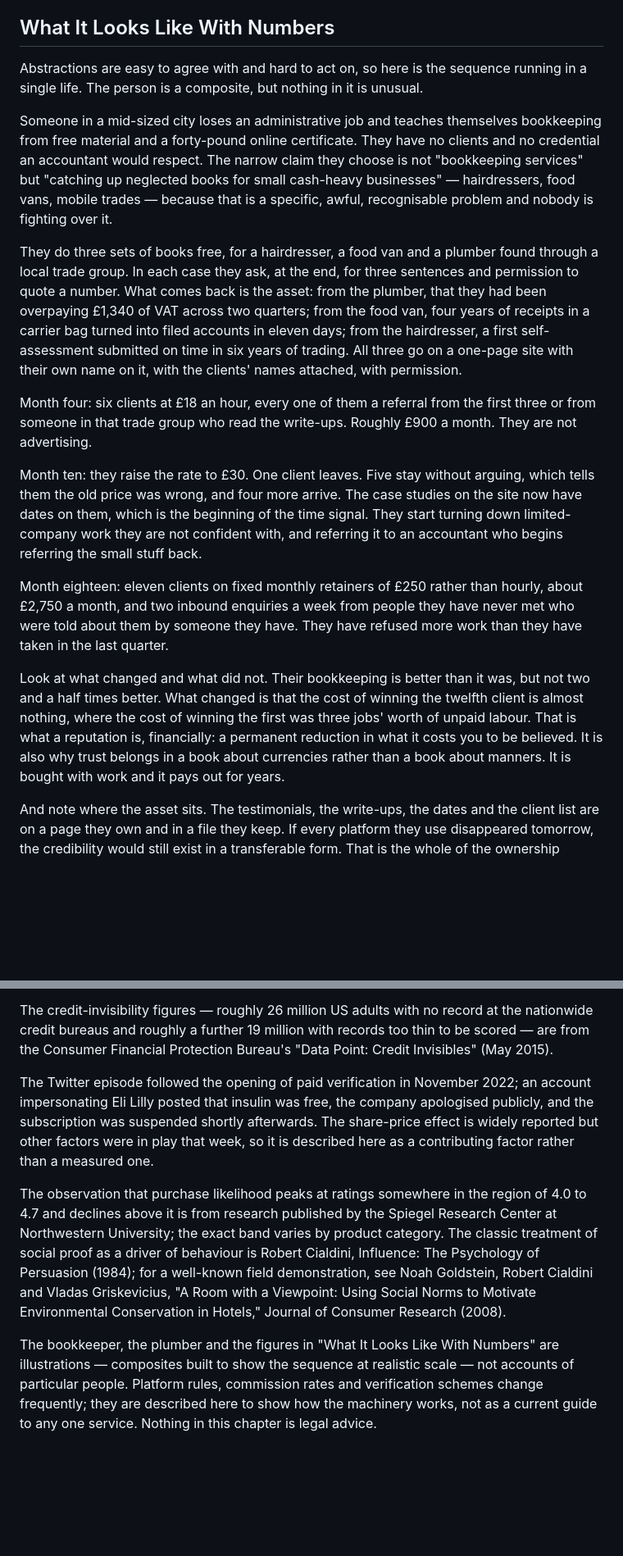
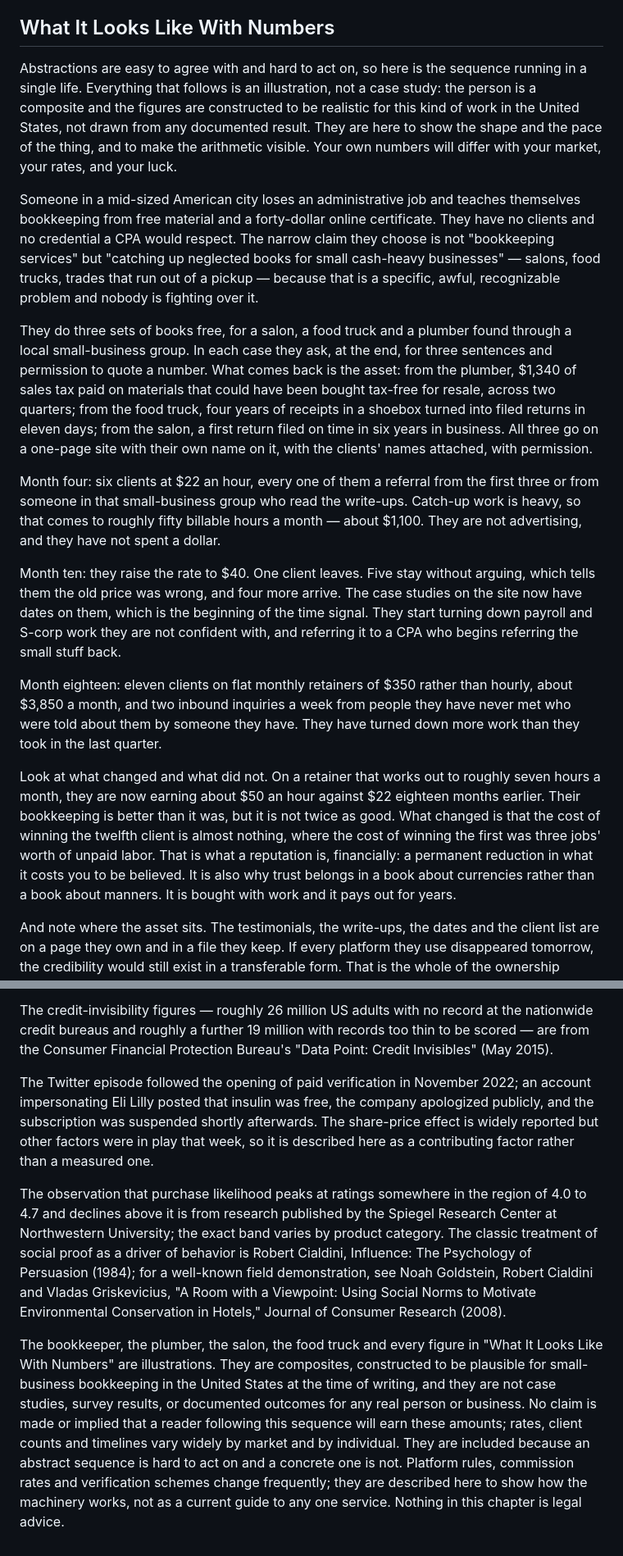
Before and after one commit to timmyafolly-png/whatsapp-voice-agent-demo, a Markdown page: book-writing-automation/chapters/chapter-13-trust-at-scale.md, 2 parts joined by grey strips. Shown at 82% size. Drawn GitHub-style; blank space fills up the shorter version.

```diff
--- a/book-writing-automation/chapters/chapter-13-trust-at-scale.md
+++ b/book-writing-automation/chapters/chapter-13-trust-at-scale.md
@@ -90,19 +90,19 @@ Now the practical part. You have no reviews, no credentials anyone cares about,
 
 ## What It Looks Like With Numbers
 
-Abstractions are easy to agree with and hard to act on, so here is the sequence running in a single life. The person is a composite, but nothing in it is unusual.
+Abstractions are easy to agree with and hard to act on, so here is the sequence running in a single life. Everything that follows is an illustration, not a case study: the person is a composite and the figures are constructed to be realistic for this kind of work in the United States, not drawn from any documented result. They are here to show the shape and the pace of the thing, and to make the arithmetic visible. Your own numbers will differ with your market, your rates, and your luck.
 
-Someone in a mid-sized city loses an administrative job and teaches themselves bookkeeping from free material and a forty-pound online certificate. They have no clients and no credential an accountant would respect. The narrow claim they choose is not "bookkeeping services" but "catching up neglected books for small cash-heavy businesses" — hairdressers, food vans, mobile trades — because that is a specific, awful, recognisable problem and nobody is fighting over it.
+Someone in a mid-sized American city loses an administrative job and teaches themselves bookkeeping from free material and a forty-dollar online certificate. They have no clients and no credential a CPA would respect. The narrow claim they choose is not "bookkeeping services" but "catching up neglected books for small cash-heavy businesses" — salons, food trucks, trades that run out of a pickup — because that is a specific, awful, recognizable problem and nobody is fighting over it.
 
-They do three sets of books free, for a hairdresser, a food van and a plumber found through a local trade group. In each case they ask, at the end, for three sentences and permission to quote a number. What comes back is the asset: from the plumber, that they had been overpaying £1,340 of VAT across two quarters; from the food van, four years of receipts in a carrier bag turned into filed accounts in eleven days; from the hairdresser, a first self-assessment submitted on time in six years of trading. All three go on a one-page site with their own name on it, with the clients' names attached, with permission.
+They do three sets of books free, for a salon, a food truck and a plumber found through a local small-business group. In each case they ask, at the end, for three sentences and permission to quote a number. What comes back is the asset: from the plumber, $1,340 of sales tax paid on materials that could have been bought tax-free for resale, across two quarters; from the food truck, four years of receipts in a shoebox turned into filed returns in eleven days; from the salon, a first return filed on time in six years in business. All three go on a one-page site with their own name on it, with the clients' names attached, with permission.
 
-Month four: six clients at £18 an hour, every one of them a referral from the first three or from someone in that trade group who read the write-ups. Roughly £900 a month. They are not advertising.
+Month four: six clients at $22 an hour, every one of them a referral from the first three or from someone in that small-business group who read the write-ups. Catch-up work is heavy, so that comes to roughly fifty billable hours a month — about $1,100. They are not advertising, and they have not spent a dollar.
 
-Month ten: they raise the rate to £30. One client leaves. Five stay without arguing, which tells them the old price was wrong, and four more arrive. The case studies on the site now have dates on them, which is the beginning of the time signal. They start turning down limited-company work they are not confident with, and referring it to an accountant who begins referring the small stuff back.
+Month ten: they raise the rate to $40. One client leaves. Five stay without arguing, which tells them the old price was wrong, and four more arrive. The case studies on the site now have dates on them, which is the beginning of the time signal. They start turning down payroll and S-corp work they are not confident with, and referring it to a CPA who begins referring the small stuff back.
 
-Month eighteen: eleven clients on fixed monthly retainers of £250 rather than hourly, about £2,750 a month, and two inbound enquiries a week from people they have never met who were told about them by someone they have. They have refused more work than they have taken in the last quarter.
+Month eighteen: eleven clients on flat monthly retainers of $350 rather than hourly, about $3,850 a month, and two inbound inquiries a week from people they have never met who were told about them by someone they have. They have turned down more work than they took in the last quarter.
 
-Look at what changed and what did not. Their bookkeeping is better than it was, but not two and a half times better. What changed is that the cost of winning the twelfth client is almost nothing, where the cost of winning the first was three jobs' worth of unpaid labour. That is what a reputation is, financially: a permanent reduction in what it costs you to be believed. It is also why trust belongs in a book about currencies rather than a book about manners. It is bought with work and it pays out for years.
+Look at what changed and what did not. On a retainer that works out to roughly seven hours a month, they are now earning about $50 an hour against $22 eighteen months earlier. Their bookkeeping is better than it was, but it is not twice as good. What changed is that the cost of winning the twelfth client is almost nothing, where the cost of winning the first was three jobs' worth of unpaid labor. That is what a reputation is, financially: a permanent reduction in what it costs you to be believed. It is also why trust belongs in a book about currencies rather than a book about manners. It is bought with work and it pays out for years.
 
 And note where the asset sits. The testimonials, the write-ups, the dates and the client list are on a page they own and in a file they keep. If every platform they use disappeared tomorrow, the credibility would still exist in a transferable form. That is the whole of the ownership lesson applied to reputation, and it cost them nothing but the decision to copy things across from the beginning.
 
@@ -152,8 +152,8 @@ The US Federal Trade Commission actions referred to are the 2019 complaint and c
 
 The credit-invisibility figures — roughly 26 million US adults with no record at the nationwide credit bureaus and roughly a further 19 million with records too thin to be scored — are from the Consumer Financial Protection Bureau's "Data Point: Credit Invisibles" (May 2015).
 
-The Twitter episode followed the opening of paid verification in November 2022; an account impersonating Eli Lilly posted that insulin was free, the company apologised publicly, and the subscription was suspended shortly afterwards. The share-price effect is widely reported but other factors were in play that week, so it is described here as a contributing factor rather than a measured one.
+The Twitter episode followed the opening of paid verification in November 2022; an account impersonating Eli Lilly posted that insulin was free, the company apologized publicly, and the subscription was suspended shortly afterwards. The share-price effect is widely reported but other factors were in play that week, so it is described here as a contributing factor rather than a measured one.
 
-The observation that purchase likelihood peaks at ratings somewhere in the region of 4.0 to 4.7 and declines above it is from research published by the Spiegel Research Center at Northwestern University; the exact band varies by product category. The classic treatment of social proof as a driver of behaviour is Robert Cialdini, Influence: The Psychology of Persuasion (1984); for a well-known field demonstration, see Noah Goldstein, Robert Cialdini and Vladas Griskevicius, "A Room with a Viewpoint: Using Social Norms to Motivate Environmental Conservation in Hotels," Journal of Consumer Research (2008).
+The observation that purchase likelihood peaks at ratings somewhere in the region of 4.0 to 4.7 and declines above it is from research published by the Spiegel Research Center at Northwestern University; the exact band varies by product category. The classic treatment of social proof as a driver of behavior is Robert Cialdini, Influence: The Psychology of Persuasion (1984); for a well-known field demonstration, see Noah Goldstein, Robert Cialdini and Vladas Griskevicius, "A Room with a Viewpoint: Using Social Norms to Motivate Environmental Conservation in Hotels," Journal of Consumer Research (2008).
 
-The bookkeeper, the plumber and the figures in "What It Looks Like With Numbers" are illustrations — composites built to show the sequence at realistic scale — not accounts of particular people. Platform rules, commission rates and verification schemes change frequently; they are described here to show how the machinery works, not as a current guide to any one service. Nothing in this chapter is legal advice.
+The bookkeeper, the plumber, the salon, the food truck and every figure in "What It Looks Like With Numbers" are illustrations. They are composites, constructed to be plausible for small-business bookkeeping in the United States at the time of writing, and they are not case studies, survey results, or documented outcomes for any real person or business. No claim is made or implied that a reader following this sequence will earn these amounts; rates, client counts and timelines vary widely by market and by individual. They are included because an abstract sequence is hard to act on and a concrete one is not. Platform rules, commission rates and verification schemes change frequently; they are described here to show how the machinery works, not as a current guide to any one service. Nothing in this chapter is legal advice.
```
Also changed, not shown: other parts of book-writing-automation/chapters/chapter-13-trust-at-scale.md (+11 -11 lines), book-writing-automation/chapters/chapter-12-corrected.md (+5 -5 lines), book-writing-automation/chapters/outline-v2.md (added, +138 -0 lines).
